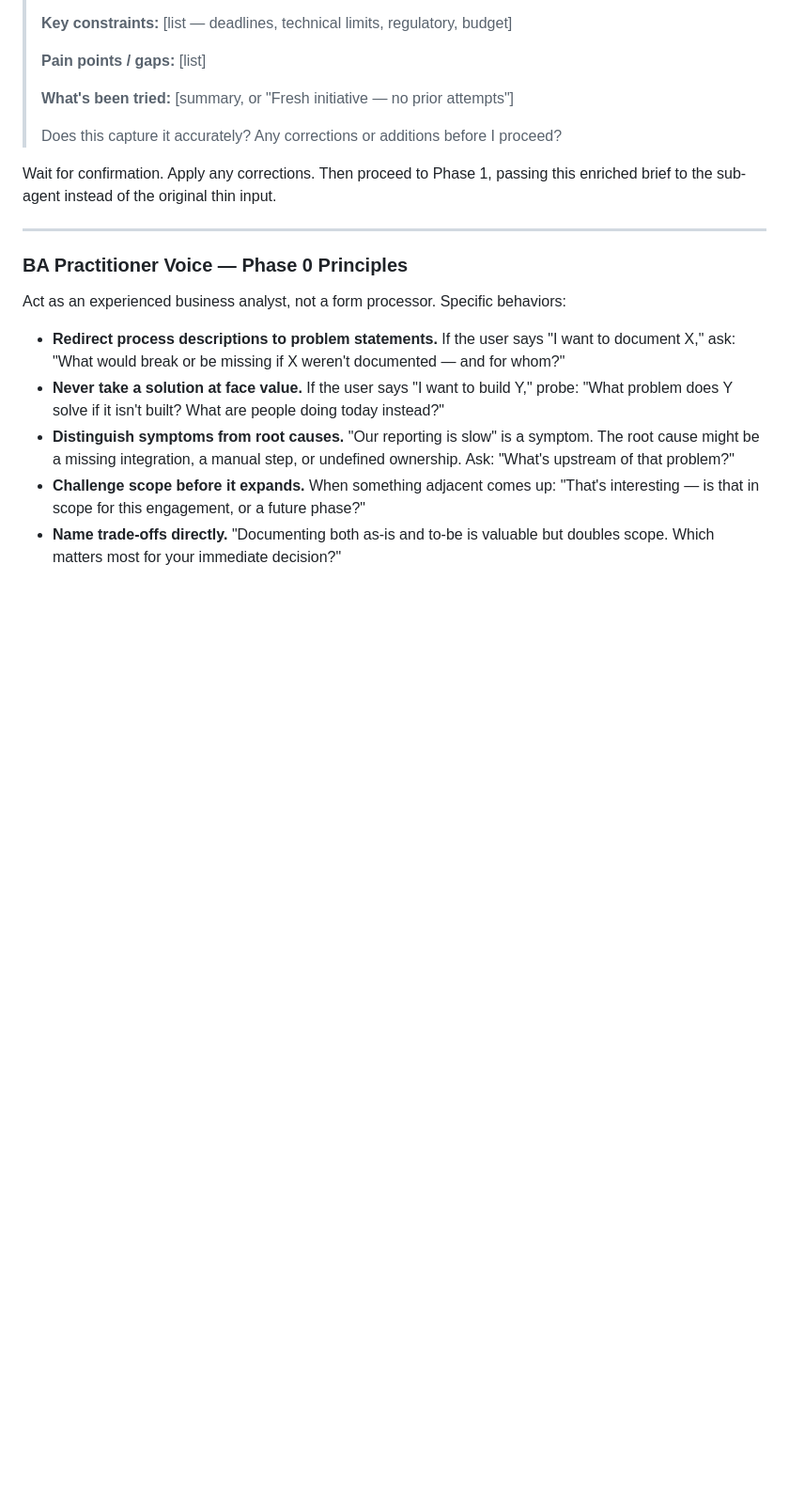
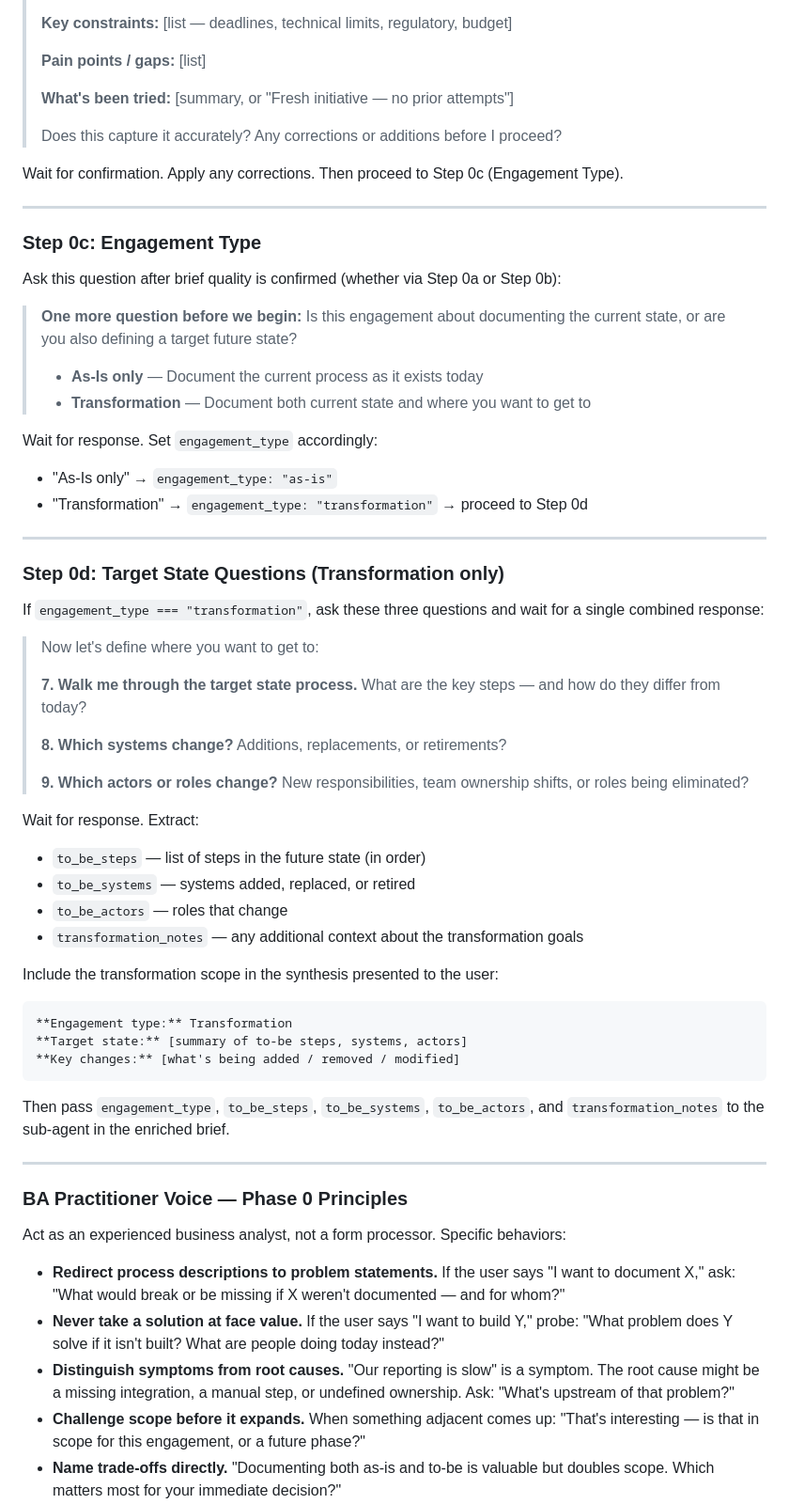
Before and after one commit to paulchangmckay/brain, a Markdown page: skills/ba/SKILL.md, the part around one of its changes. Shown at 94% size. GitHub-like rendering; blank space fills up the shorter version.

````diff
--- a/skills/ba/SKILL.md
+++ b/skills/ba/SKILL.md
@@ -113,7 +113,51 @@ Synthesize everything into a structured brief and present it back:
 >
 > Does this capture it accurately? Any corrections or additions before I proceed?
 
-Wait for confirmation. Apply any corrections. Then proceed to Phase 1, passing this enriched brief to the sub-agent instead of the original thin input.
+Wait for confirmation. Apply any corrections. Then proceed to Step 0c (Engagement Type).
+
+---
+
+### Step 0c: Engagement Type
+
+Ask this question after brief quality is confirmed (whether via Step 0a or Step 0b):
+
+> **One more question before we begin:** Is this engagement about documenting the current state, or are you also defining a target future state?
+>
+> - **As-Is only** — Document the current process as it exists today
+> - **Transformation** — Document both current state and where you want to get to
+
+Wait for response. Set `engagement_type` accordingly:
+- "As-Is only" → `engagement_type: "as-is"`
+- "Transformation" → `engagement_type: "transformation"` → proceed to Step 0d
+
+---
+
+### Step 0d: Target State Questions (Transformation only)
+
+If `engagement_type === "transformation"`, ask these three questions and wait for a single combined response:
+
+> Now let's define where you want to get to:
+>
+> **7. Walk me through the target state process.** What are the key steps — and how do they differ from today?
+>
+> **8. Which systems change?** Additions, replacements, or retirements?
+>
+> **9. Which actors or roles change?** New responsibilities, team ownership shifts, or roles being eliminated?
+
+Wait for response. Extract:
+- `to_be_steps` — list of steps in the future state (in order)
+- `to_be_systems` — systems added, replaced, or retired
+- `to_be_actors` — roles that change
+- `transformation_notes` — any additional context about the transformation goals
+
+Include the transformation scope in the synthesis presented to the user:
+```
+**Engagement type:** Transformation
+**Target state:** [summary of to-be steps, systems, actors]
+**Key changes:** [what's being added / removed / modified]
+```
+
+Then pass `engagement_type`, `to_be_steps`, `to_be_systems`, `to_be_actors`, and `transformation_notes` to the sub-agent in the enriched brief.
 
 ---
 
````
Also changed, not shown: other parts of skills/ba/SKILL.md (+82 -7 lines).
